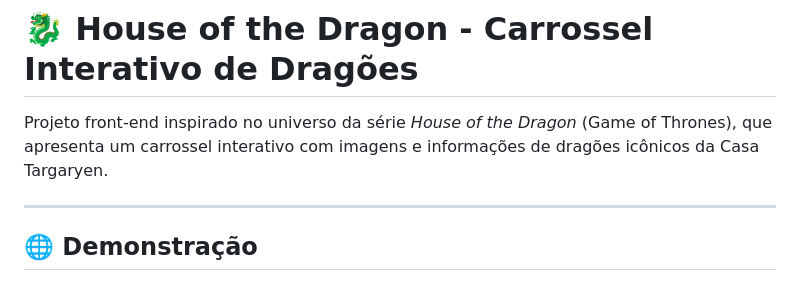
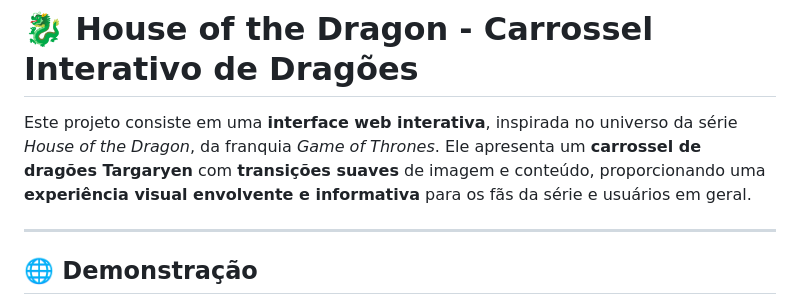
Before and after one commit to Jessica-Fuentess/Projeto-Carrosel, a Markdown page: README.md, the part around the change. Rendered like a GitHub page.

Commit message:
Update README.md
ok

```diff
--- a/README.md
+++ b/README.md
@@ -1,6 +1,6 @@
 # 🐉 House of the Dragon - Carrossel Interativo de Dragões
 
-Projeto front-end inspirado no universo da série *House of the Dragon* (Game of Thrones), que apresenta um carrossel interativo com imagens e informações de dragões icônicos da Casa Targaryen.
+Este projeto consiste em uma **interface web interativa**, inspirada no universo da série *House of the Dragon*, da franquia *Game of Thrones*. Ele apresenta um **carrossel de dragões Targaryen** com **transições suaves** de imagem e conteúdo, proporcionando uma **experiência visual envolvente e informativa** para os fãs da série e usuários em geral.
 
 ---
 
```
